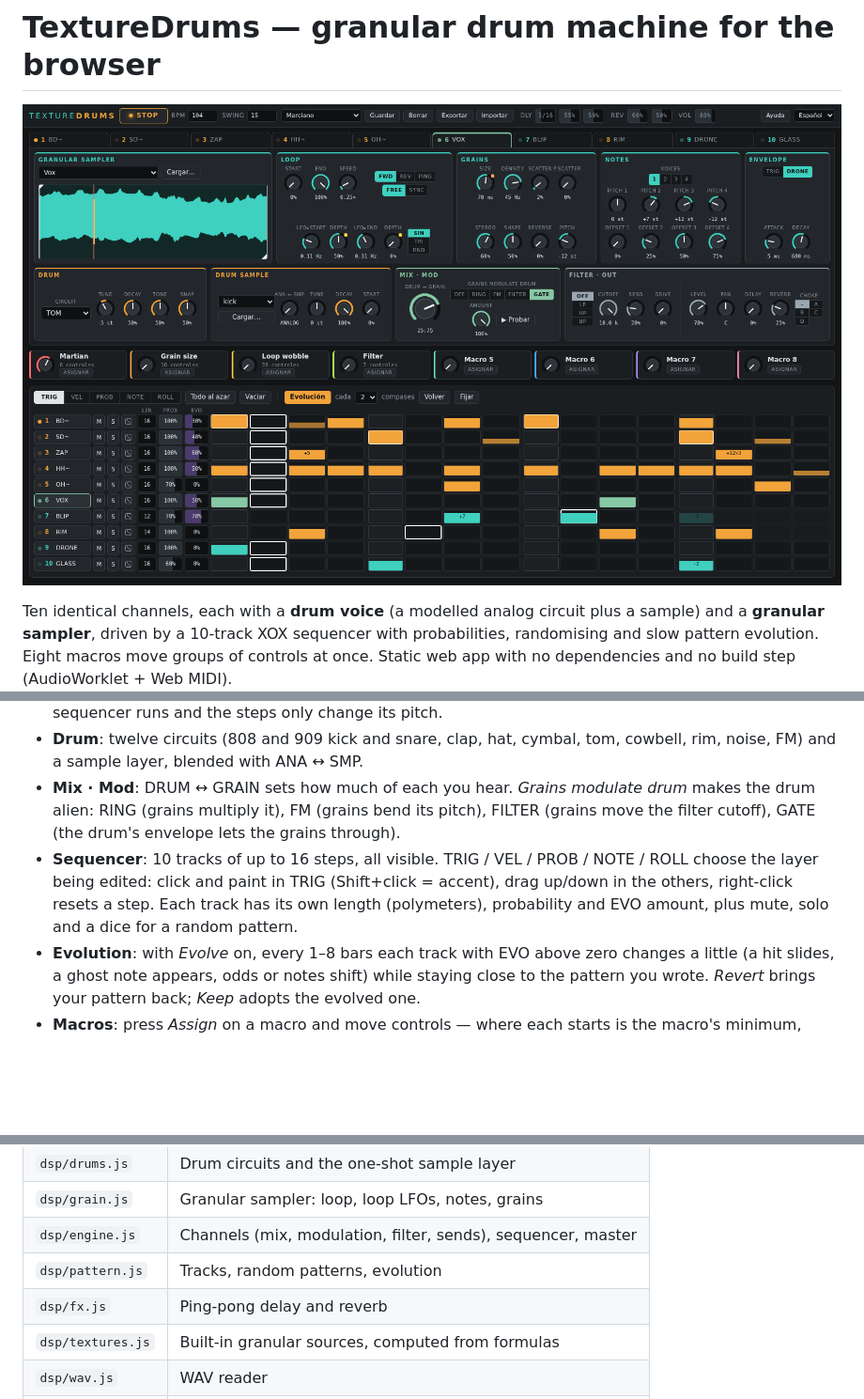
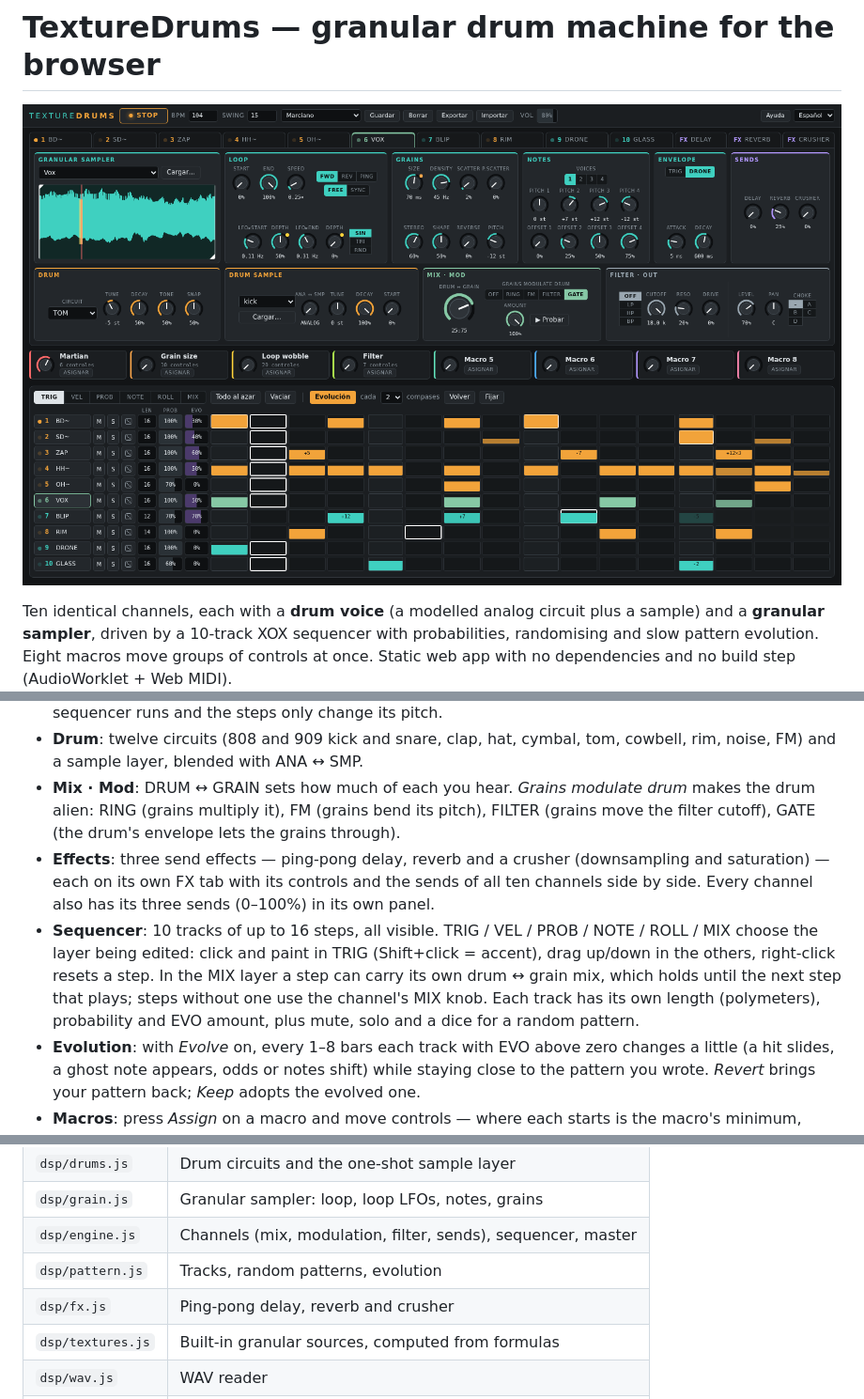
Before and after one commit to glopgar/texturedrums, a Markdown page: README.md, 3 parts joined by grey strips. Shown at 94% size. Drawn GitHub-style; pictures changed too: screen.png; blank space fills up the shorter version.

```diff
--- a/README.md
+++ b/README.md
@@ -26,7 +26,8 @@ Offline engine tests: every drum circuit, the granular sampler (pitch, loop mode
 - **Granular sampler**: pick a source (built-in textures, any drum machine sample, or your own file with *Load…* or by dropping it on the waveform). The loop runs from START to END — forward, reverse or ping-pong, at SPEED (0 freezes it) — and each loop point has its own LFO. Drag the markers on the waveform. Up to four **notes** sound at once, each a stream of grains read from its own OFFSET into the loop and at its own PITCH. ENV on TRIG gives plucked notes; on DRONE the texture holds while the sequencer runs and the steps only change its pitch.
 - **Drum**: twelve circuits (808 and 909 kick and snare, clap, hat, cymbal, tom, cowbell, rim, noise, FM) and a sample layer, blended with ANA ↔ SMP.
 - **Mix · Mod**: DRUM ↔ GRAIN sets how much of each you hear. *Grains modulate drum* makes the drum alien: RING (grains multiply it), FM (grains bend its pitch), FILTER (grains move the filter cutoff), GATE (the drum's envelope lets the grains through).
-- **Sequencer**: 10 tracks of up to 16 steps, all visible. TRIG / VEL / PROB / NOTE / ROLL choose the layer being edited: click and paint in TRIG (Shift+click = accent), drag up/down in the others, right-click resets a step. Each track has its own length (polymeters), probability and EVO amount, plus mute, solo and a dice for a random pattern.
+- **Effects**: three send effects — ping-pong delay, reverb and a crusher (downsampling and saturation) — each on its own FX tab with its controls and the sends of all ten channels side by side. Every channel also has its three sends (0–100%) in its own panel.
+- **Sequencer**: 10 tracks of up to 16 steps, all visible. TRIG / VEL / PROB / NOTE / ROLL / MIX choose the layer being edited: click and paint in TRIG (Shift+click = accent), drag up/down in the others, right-click resets a step. In the MIX layer a step can carry its own drum ↔ grain mix, which holds until the next step that plays; steps without one use the channel's MIX knob. Each track has its own length (polymeters), probability and EVO amount, plus mute, solo and a dice for a random pattern.
 - **Evolution**: with *Evolve* on, every 1–8 bars each track with EVO above zero changes a little (a hit slides, a ghost note appears, odds or notes shift) while staying close to the pattern you wrote. *Revert* brings your pattern back; *Keep* adopts the evolved one.
 - **Macros**: press *Assign* on a macro and move controls — where each starts is the macro's minimum, where you leave it the maximum. Hold Alt to assign the same control on all ten channels. Right-click a control to remove it.
 - **Controls**: drag up/down or use the wheel; Shift for fine adjustment; double-click resets. Keys: Space = play, `1…0` = select channel, `Q…P` = trigger channel. MIDI notes 36–45 trigger the channels, CC 70–77 move the macros.
@@ -41,7 +42,7 @@ Offline engine tests: every drum circuit, the granular sampler (pitch, loop mode
 | `dsp/grain.js` | Granular sampler: loop, loop LFOs, notes, grains |
 | `dsp/engine.js` | Channels (mix, modulation, filter, sends), sequencer, master |
 | `dsp/pattern.js` | Tracks, random patterns, evolution |
-| `dsp/fx.js` | Ping-pong delay and reverb |
+| `dsp/fx.js` | Ping-pong delay, reverb and crusher |
 | `dsp/textures.js` | Built-in granular sources, computed from formulas |
 | `dsp/wav.js` | WAV reader |
 | `dsp/worklet.js` | AudioWorklet wrapper |
```
Also changed, not shown: 11 other files.
